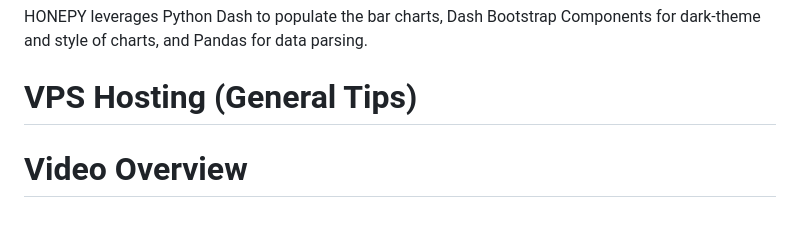
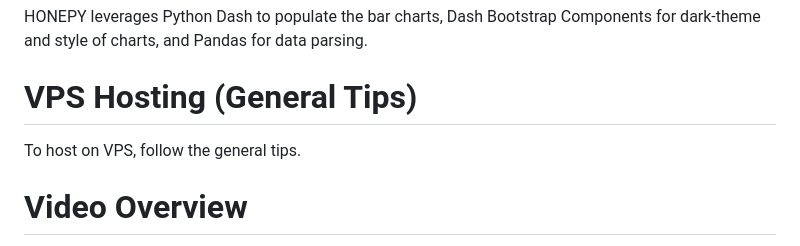
Before and after one commit to collinsmc23/ssh_honeypy, a Markdown page: README.md, the part around the change. Drawn GitHub-style; blank space fills up the shorter version.

```diff
--- a/README.md
+++ b/README.md
@@ -90,6 +90,7 @@ Run `python3 web_app.py` on localhost. Default port for Python Dash is `8050`. `
 HONEPY leverages Python Dash to populate the bar charts, Dash Bootstrap Components for dark-theme and style of charts, and Pandas for data parsing.
 
 # VPS Hosting (General Tips)
+To host on VPS, follow the general tips.
 
 # Video Overview
 
```
